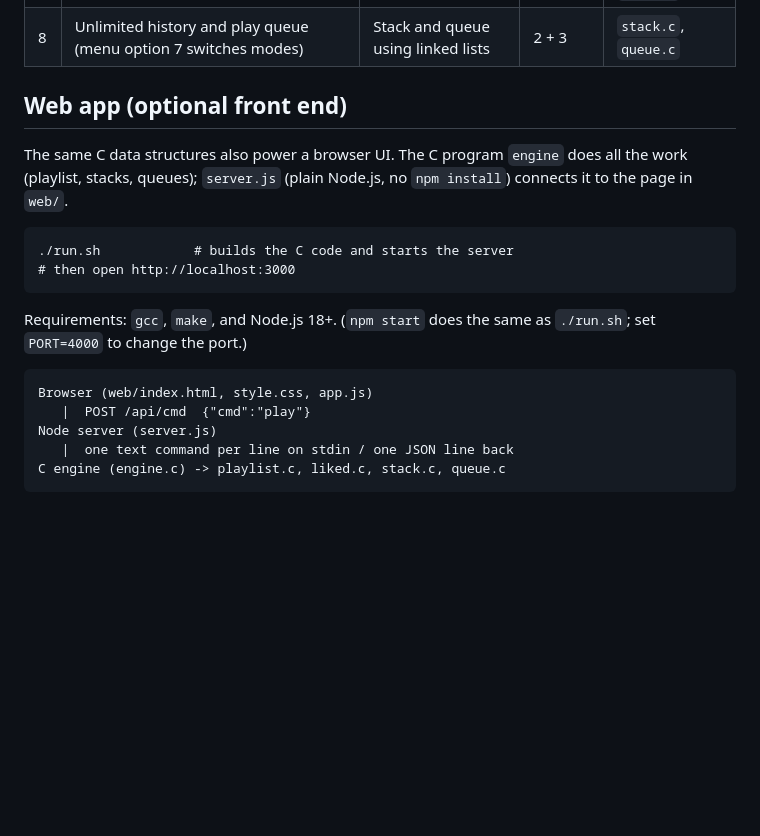
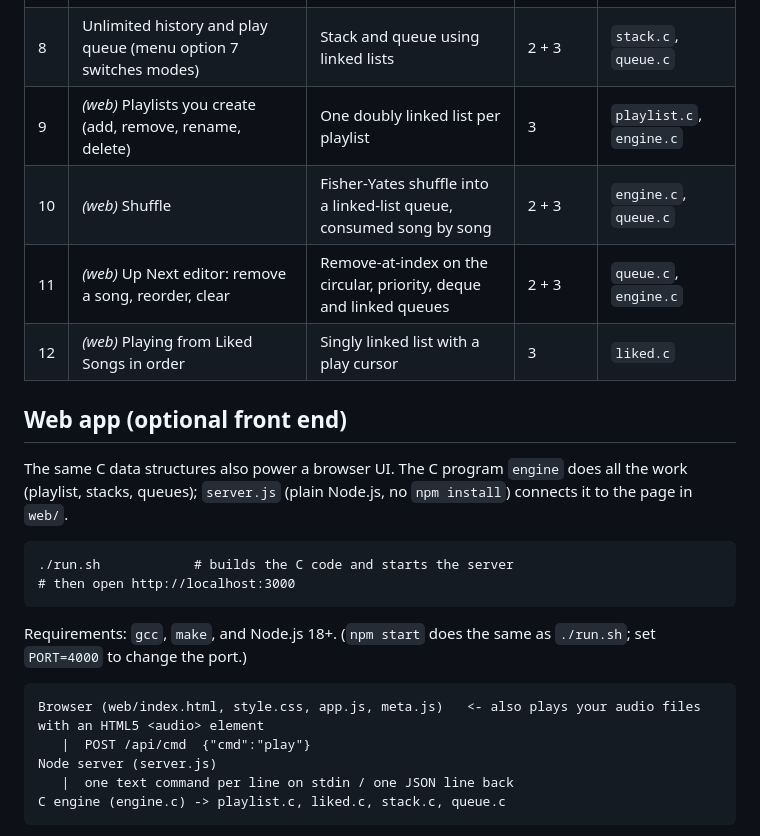
Before and after one commit to AlexDsouza107/vibestream, a Markdown page: README.md, the part around one of its changes. Drawn GitHub-style; blank space fills up the shorter version.

````diff
--- a/README.md
+++ b/README.md
@@ -24,6 +28,10 @@ make clean    # removes the binary and object files
 | 6 | "Play Next" (HIGH) vs normal (LOW) priority | Priority queue | 2 | `queue.c` |
 | 7 | Add to front or rear of the queue | Deque | 2 | `queue.c` |
 | 8 | Unlimited history and play queue (menu option 7 switches modes) | Stack and queue using linked lists | 2 + 3 | `stack.c`, `queue.c` |
+| 9 | *(web)* Playlists you create (add, remove, rename, delete) | One doubly linked list per playlist | 3 | `playlist.c`, `engine.c` |
+| 10 | *(web)* Shuffle | Fisher-Yates shuffle into a linked-list queue, consumed song by song | 2 + 3 | `engine.c`, `queue.c` |
+| 11 | *(web)* Up Next editor: remove a song, reorder, clear | Remove-at-index on the circular, priority, deque and linked queues | 2 + 3 | `queue.c`, `engine.c` |
+| 12 | *(web)* Playing from Liked Songs in order | Singly linked list with a play cursor | 3 | `liked.c` |
 
 ## Web app (optional front end)
 
@@ -38,7 +46,7 @@ The same C data structures also power a browser UI. The C program `engine` does
 Requirements: `gcc`, `make`, and Node.js 18+. (`npm start` does the same as `./run.sh`; set `PORT=4000` to change the port.)
 
 ```
-Browser (web/index.html, style.css, app.js)
+Browser (web/index.html, style.css, app.js, meta.js)   <- also plays your audio files with an HTML5 <audio> element
    |  POST /api/cmd  {"cmd":"play"}
 Node server (server.js)
    |  one text command per line on stdin / one JSON line back
````
Also changed, not shown: other parts of README.md (+22 -5 lines).
